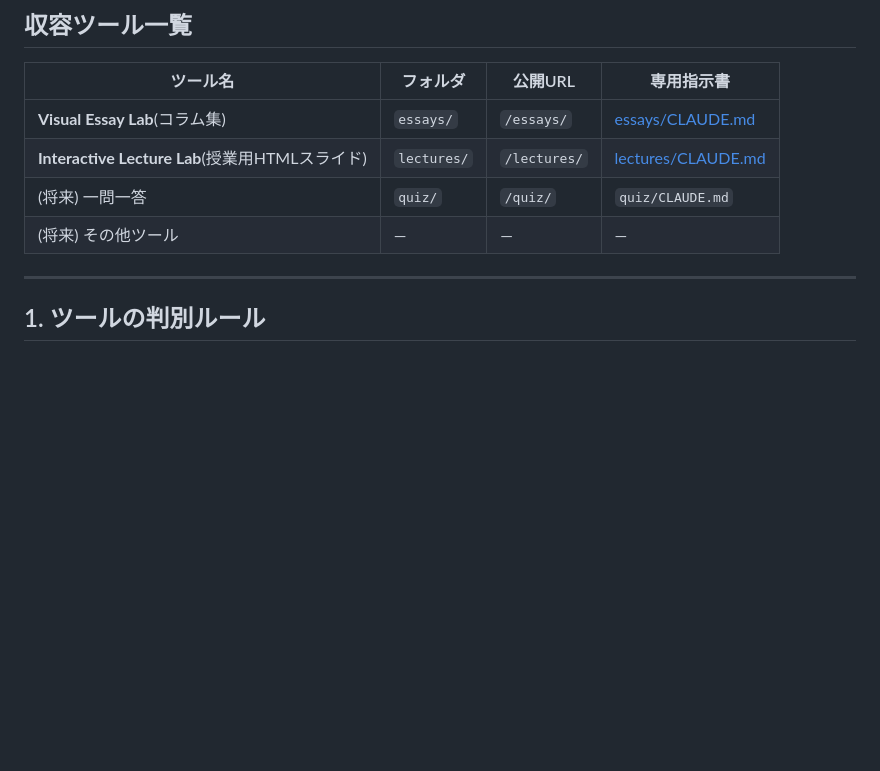
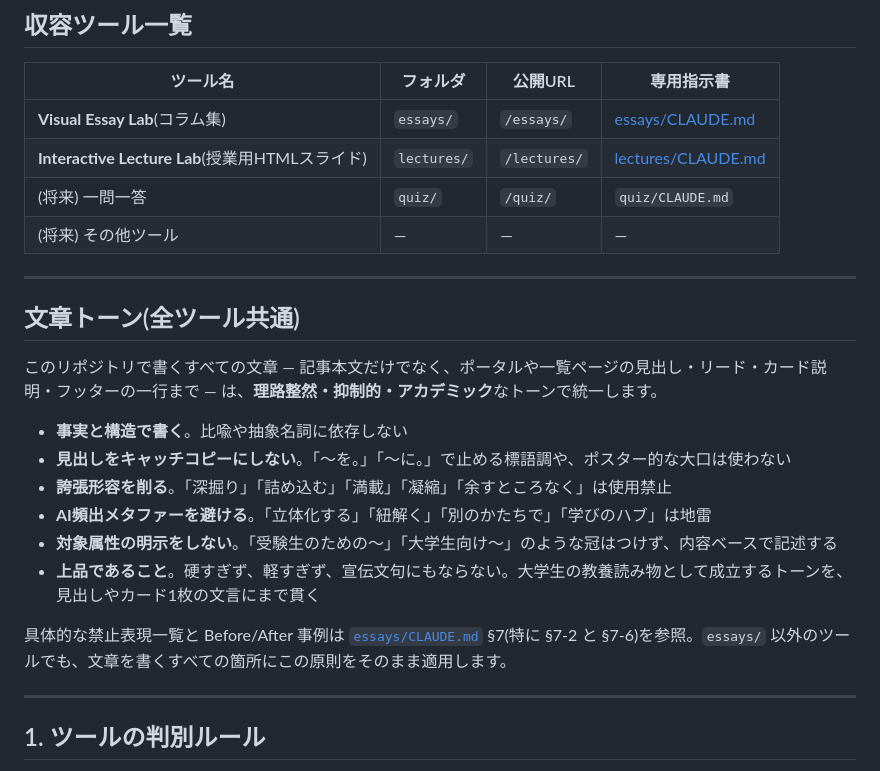
Before and after one commit to mikikof/mikikof-lab, a Markdown page: CLAUDE.md, the part around the change. Drawn GitHub-style; blank space fills up the shorter version.

```diff
--- a/CLAUDE.md
+++ b/CLAUDE.md
@@ -14,6 +14,21 @@
 | **Interactive Lecture Lab**(授業用HTMLスライド) | `lectures/` | `/lectures/` | [lectures/CLAUDE.md](lectures/CLAUDE.md) |
 | (将来) 一問一答 | `quiz/` | `/quiz/` | `quiz/CLAUDE.md` |
 | (将来) その他ツール | — | — | — |
+
+---
+
+## 文章トーン(全ツール共通)
+
+このリポジトリで書くすべての文章 — 記事本文だけでなく、ポータルや一覧ページの見出し・リード・カード説明・フッターの一行まで — は、**理路整然・抑制的・アカデミック**なトーンで統一します。
+
+- **事実と構造で書く**。比喩や抽象名詞に依存しない
+- **見出しをキャッチコピーにしない**。「〜を。」「〜に。」で止める標語調や、ポスター的な大口は使わない
+- **誇張形容を削る**。「深掘り」「詰め込む」「満載」「凝縮」「余すところなく」は使用禁止
+- **AI頻出メタファーを避ける**。「立体化する」「紐解く」「別のかたちで」「学びのハブ」は地雷
+- **対象属性の明示をしない**。「受験生のための〜」「大学生向け〜」のような冠はつけず、内容ベースで記述する
+- **上品であること**。硬すぎず、軽すぎず、宣伝文句にもならない。大学生の教養読み物として成立するトーンを、見出しやカード1枚の文言にまで貫く
+
+具体的な禁止表現一覧と Before/After 事例は [`essays/CLAUDE.md`](essays/CLAUDE.md) §7(特に §7-2 と §7-6)を参照。`essays/` 以外のツールでも、文章を書くすべての箇所にこの原則をそのまま適用します。
 
 ---
 
```
Also changed, not shown: essays/CLAUDE.md (+29 -2 lines), lectures/CLAUDE.md (+9 -0 lines).
